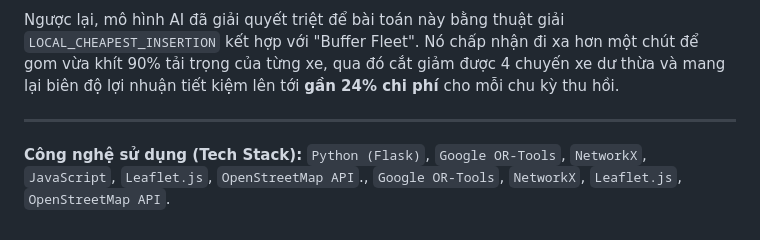
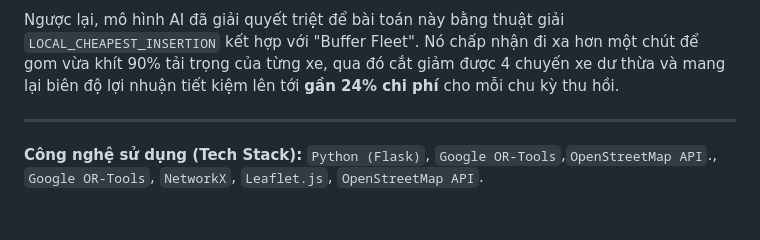
Before and after one commit to phuyscm/Reverse-Logistics---Hong-Moc-Gas, a Markdown page: Readme.md, the part around the change. Rendered like a GitHub page.

```diff
--- a/Readme.md
+++ b/Readme.md
@@ -122,4 +122,4 @@ Thuật toán kinh nghiệm có xu hướng "tham lam" gom các điểm gần nh
 Ngược lại, mô hình AI đã giải quyết triệt để bài toán này bằng thuật giải `LOCAL_CHEAPEST_INSERTION` kết hợp với "Buffer Fleet". Nó chấp nhận đi xa hơn một chút để gom vừa khít 90% tải trọng của từng xe, qua đó cắt giảm được 4 chuyến xe dư thừa và mang lại biên độ lợi nhuận tiết kiệm lên tới **gần 24% chi phí** cho mỗi chu kỳ thu hồi.
 
 ---
-**Công nghệ sử dụng (Tech Stack):** `Python (Flask)`, `Google OR-Tools`, `NetworkX`, `JavaScript`, `Leaflet.js`, `OpenStreetMap API`., `Google OR-Tools`, `NetworkX`, `Leaflet.js`, `OpenStreetMap API`.
+**Công nghệ sử dụng (Tech Stack):** `Python (Flask)`, `Google OR-Tools`,`OpenStreetMap API`., `Google OR-Tools`, `NetworkX`, `Leaflet.js`, `OpenStreetMap API`.
```
